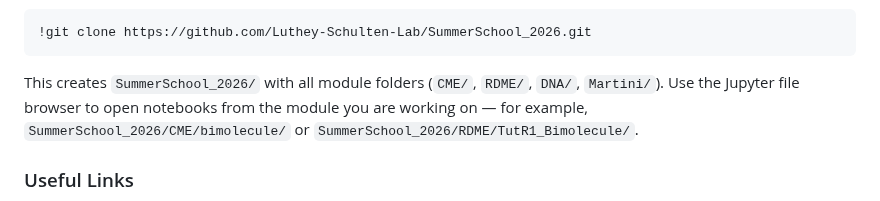
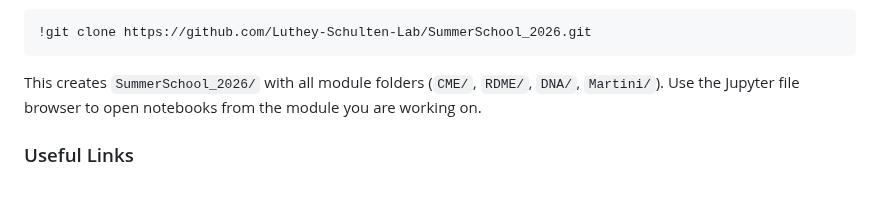
Before and after one commit to Luthey-Schulten-Lab/SummerSchool_2026, a Markdown page: README.md, the part around the change. Drawn GitHub-style.

````diff
--- a/README.md
+++ b/README.md
@@ -76,8 +76,7 @@ In a **code cell**, run:
 !git clone https://github.com/Luthey-Schulten-Lab/SummerSchool_2026.git
 ```
 
-This creates `SummerSchool_2026/` with all module folders (`CME/`, `RDME/`, `DNA/`, `Martini/`). Use the Jupyter file browser to open notebooks from the module you are working on — for example, `SummerSchool_2026/CME/bimolecule/` or `SummerSchool_2026/RDME/TutR1_Bimolecule/`.
-
+This creates `SummerSchool_2026/` with all module folders (`CME/`, `RDME/`, `DNA/`, `Martini/`). Use the Jupyter file browser to open notebooks from the module you are working on.
 ### Useful Links
 0. [STC-QCB Official Website](https://qcb.illinois.edu/): Check out the QCB website for more events!
 1. [Delta User Help Document](https://docs.ncsa.illinois.edu/systems/delta/en/latest/): We will use **Delta**, a high-performance computing cluster housed at the National Center for Supercomputing Applications (NCSA), UIUC, to conduct the computational tasks.
````
